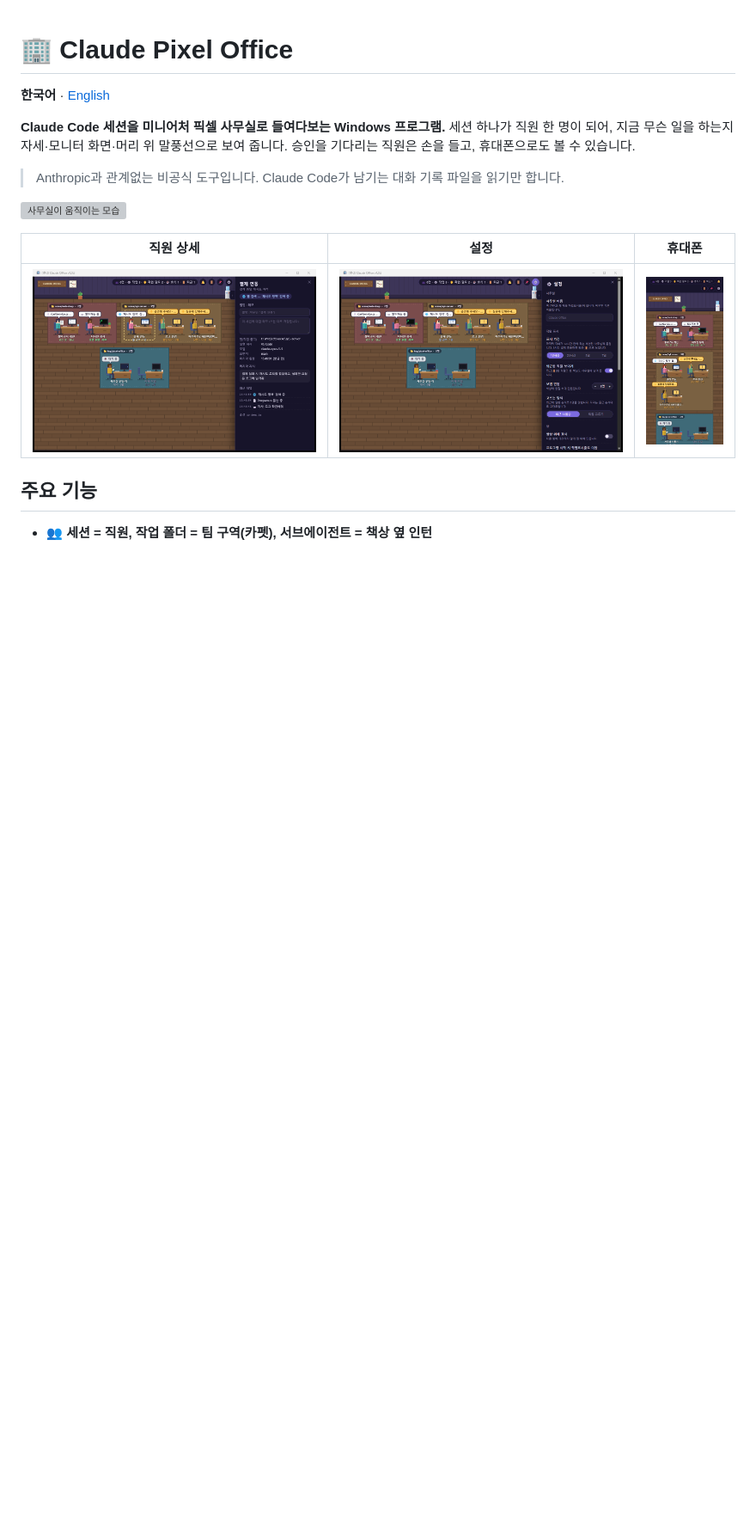
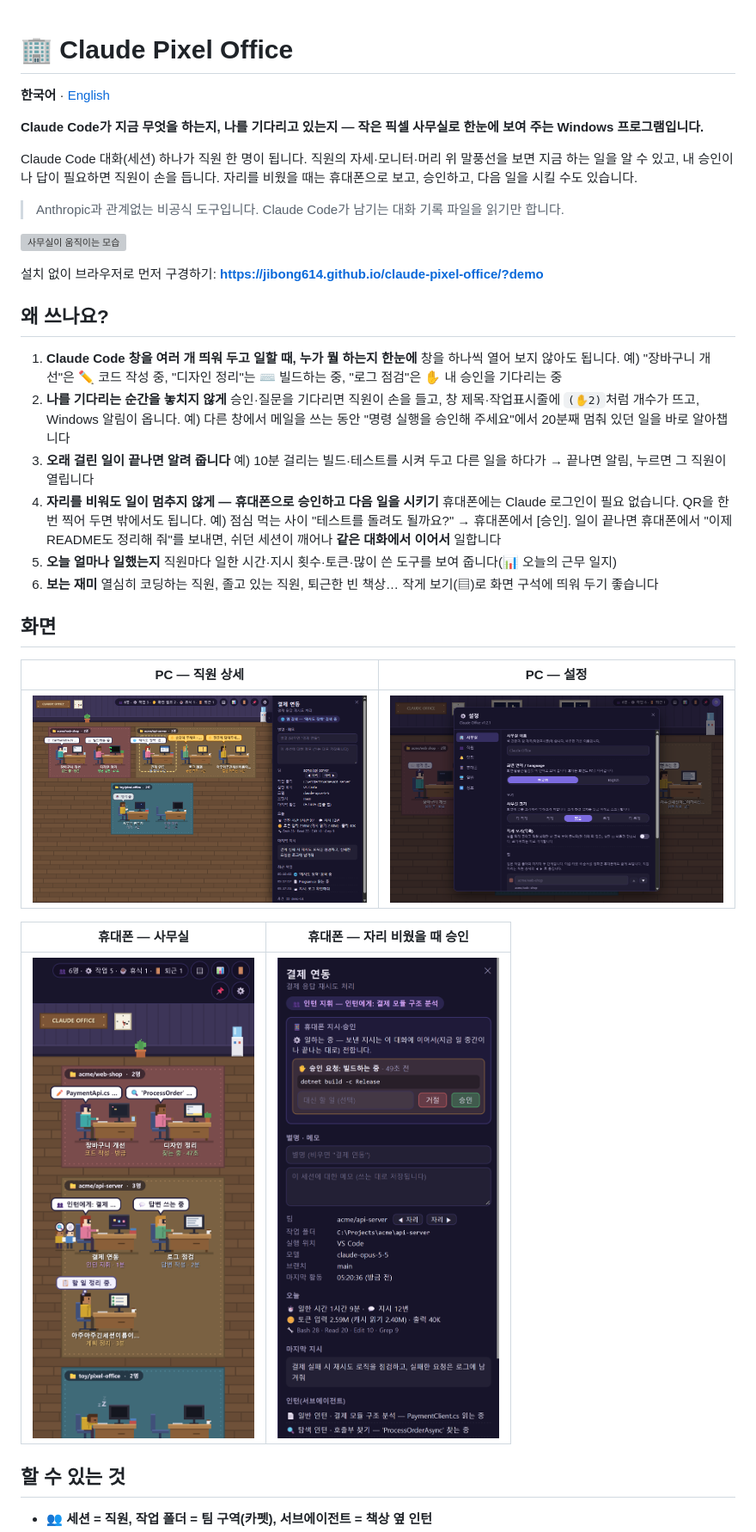
Before and after one commit to jibong614/claude-pixel-office, a Markdown page: README.md, the part around one of its changes. Shown at 86% size. GitHub-like rendering; pictures changed too: docs/screenshots/mobile-approve.png (added), docs/screenshots/mobile.png, docs/screenshots/panel.png; blank space fills up the shorter version; grey boxes are pictures that could not be loaded.

```diff
--- a/README.md
+++ b/README.md
@@ -2,18 +2,46 @@
 
 **한국어** · [English](README.en.md)
 
-**Claude Code 세션을 미니어처 픽셀 사무실로 들여다보는 Windows 프로그램.**
-세션 하나가 직원 한 명이 되어, 지금 무슨 일을 하는지 자세·모니터 화면·머리 위 말풍선으로 보여 줍니다.
-승인을 기다리는 직원은 손을 들고, 휴대폰으로도 볼 수 있습니다.
+**Claude Code가 지금 무엇을 하는지, 나를 기다리고 있는지 — 작은 픽셀 사무실로 한눈에 보여 주는 Windows 프로그램입니다.**
+
+Claude Code 대화(세션) 하나가 직원 한 명이 됩니다. 직원의 자세·모니터·머리 위 말풍선을 보면 지금 하는 일을 알 수 있고,
+내 승인이나 답이 필요하면 직원이 손을 듭니다. 자리를 비웠을 때는 휴대폰으로 보고, 승인하고, 다음 일을 시킬 수도 있습니다.
 
 > Anthropic과 관계없는 비공식 도구입니다. Claude Code가 남기는 대화 기록 파일을 읽기만 합니다.
 
 ![사무실이 움직이는 모습](docs/screenshots/demo.gif)
 
-| 직원 상세 | 설정 | 휴대폰 |
-|---|---|---|
-| ![상세 패널](docs/screenshots/panel.png) | ![설정](docs/screenshots/settings.png) | <img src="docs/screenshots/mobile.png" width="220" alt="휴대폰 화면"> |
+설치 없이 브라우저로 먼저 구경하기: **https://jibong614.github.io/claude-pixel-office/?demo**
 
-## 주요 기능
+## 왜 쓰나요?
+
+1. **Claude Code 창을 여러 개 띄워 두고 일할 때, 누가 뭘 하는지 한눈에**
+   창을 하나씩 열어 보지 않아도 됩니다.
+   예) "장바구니 개선"은 ✏️ 코드 작성 중, "디자인 정리"는 ⌨️ 빌드하는 중, "로그 점검"은 ✋ 내 승인을 기다리는 중
+2. **나를 기다리는 순간을 놓치지 않게**
+   승인·질문을 기다리면 직원이 손을 들고, 창 제목·작업표시줄에 `(✋2)`처럼 개수가 뜨고, Windows 알림이 옵니다.
+   예) 다른 창에서 메일을 쓰는 동안 "명령 실행을 승인해 주세요"에서 20분째 멈춰 있던 일을 바로 알아챕니다
+3. **오래 걸린 일이 끝나면 알려 줍니다**
+   예) 10분 걸리는 빌드·테스트를 시켜 두고 다른 일을 하다가 → 끝나면 알림, 누르면 그 직원이 열립니다
+4. **자리를 비워도 일이 멈추지 않게 — 휴대폰으로 승인하고 다음 일을 시키기**
+   휴대폰에는 Claude 로그인이 필요 없습니다. QR을 한 번 찍어 두면 밖에서도 됩니다.
+   예) 점심 먹는 사이 "테스트를 돌려도 될까요?" → 휴대폰에서 [승인].
+   일이 끝나면 휴대폰에서 "이제 README도 정리해 줘"를 보내면, 쉬던 세션이 깨어나 **같은 대화에서 이어서** 일합니다
+5. **오늘 얼마나 일했는지**
+   직원마다 일한 시간·지시 횟수·토큰·많이 쓴 도구를 보여 줍니다(📊 오늘의 근무 일지)
+6. **보는 재미**
+   열심히 코딩하는 직원, 졸고 있는 직원, 퇴근한 빈 책상… 작게 보기(▤)로 화면 구석에 띄워 두기 좋습니다
+
+## 화면
+
+| PC — 직원 상세 | PC — 설정 |
+|---|---|
+| ![직원을 누르면 지금 하는 일·마지막 지시·최근 작업·오늘 통계](docs/screenshots/panel.png) | ![설정은 가운데 팝업·탭](docs/screenshots/settings.png) |
+
+| 휴대폰 — 사무실 | 휴대폰 — 자리 비웠을 때 승인 |
+|---|---|
+| <img src="docs/screenshots/mobile.png" width="260" alt="휴대폰으로 본 사무실"> | <img src="docs/screenshots/mobile-approve.png" width="260" alt="휴대폰에서 승인·거절"> |
+
+## 할 수 있는 것
 
 - 👥 **세션 = 직원, 작업 폴더 = 팀 구역(카펫), 서브에이전트 = 책상 옆 인턴**
```
Also changed, not shown: other parts of README.md (+13 -13 lines), README.en.md (+45 -13 lines), 1 other file.
